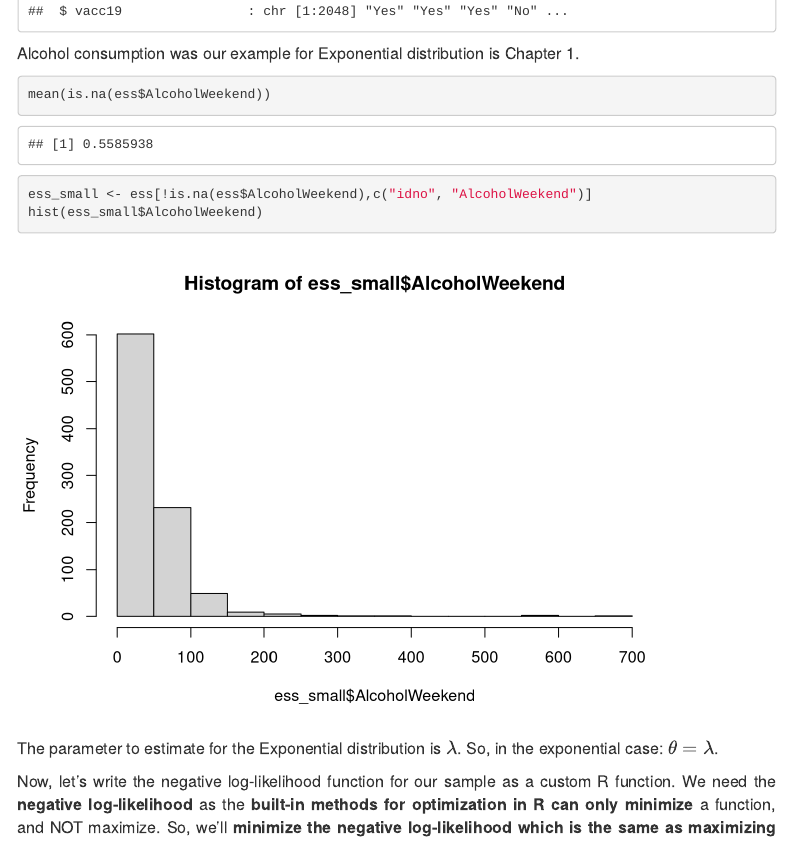
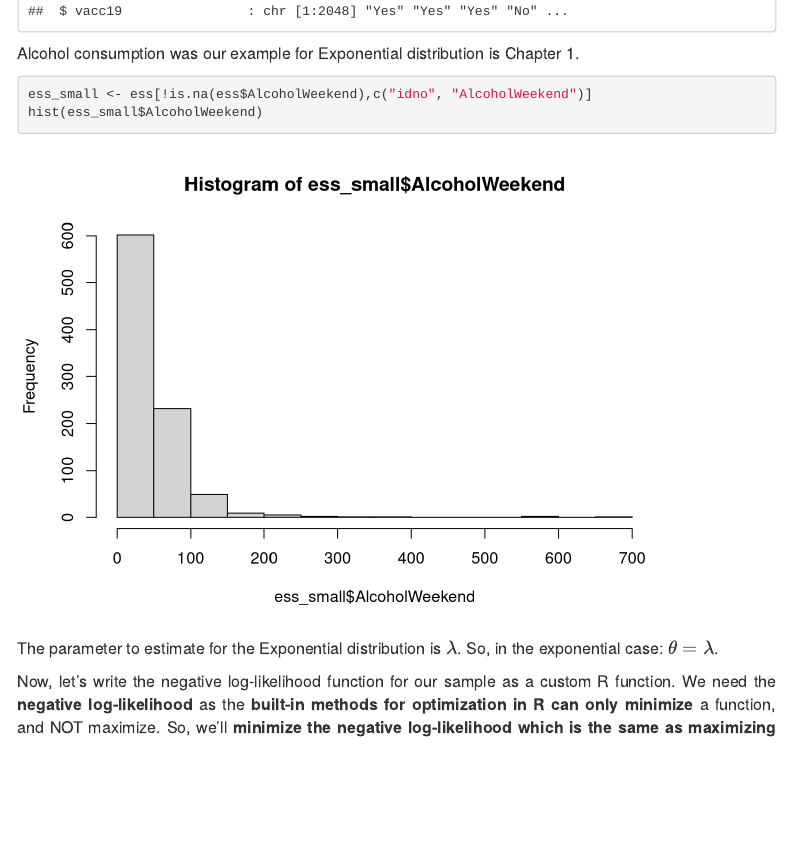
Before and after one commit to KoLa992/Computational-Statistics-Lecture-Notes, an R Markdown document (Chapter03.Rmd): the page in a window 1100 px wide, from 2670 px down. Rendered offline with R 4.5, knitr and Pandoc, with nearby package versions; menus at the side of the page are left out.

Commit message:
Minor fix in the rmd file of Chapter 3.

````diff
--- a/Chapter03.Rmd
+++ b/Chapter03.Rmd
@@ -66,7 +66,6 @@ str(ess)
 Alcohol consumption was our example for Exponential distribution is Chapter 1.
 
 ```{r}
-mean(is.na(ess$AlcoholWeekend))
 ess_small <- ess[!is.na(ess$AlcoholWeekend),c("idno", "AlcoholWeekend")]
 hist(ess_small$AlcoholWeekend)
 ```
````
